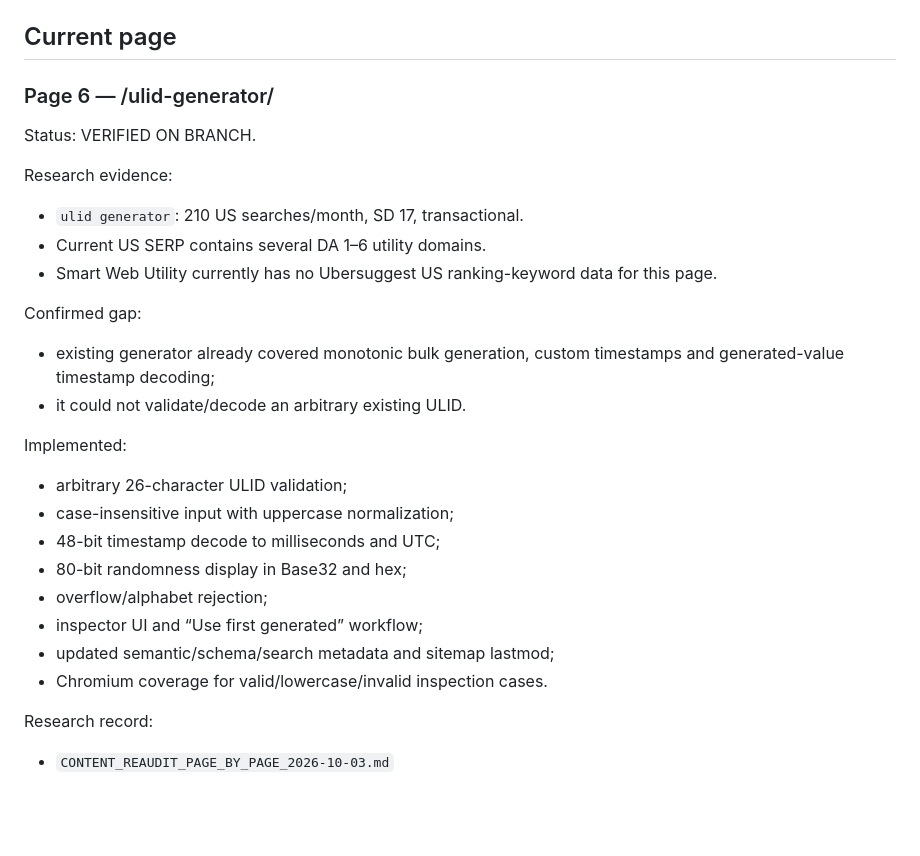
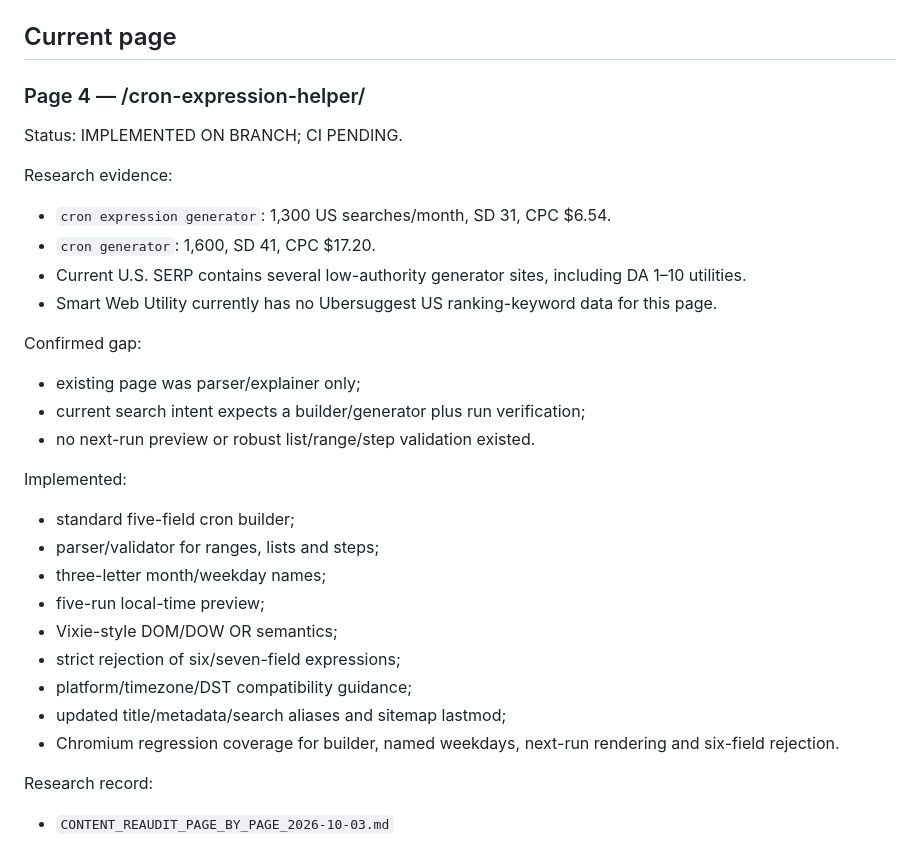
Before and after one commit to GrithX-Solutions/smartwebutility, a Markdown page: PROJECT_STATE.md, the part around the change. Drawn GitHub-style; blank space fills up the shorter version.

Commit message:
Track cron generator page audit state

```diff
--- a/PROJECT_STATE.md
+++ b/PROJECT_STATE.md
@@ -60,28 +60,31 @@ Research record:
 
 ## Current page
 
-### Page 6 — /ulid-generator/
+### Page 4 — /cron-expression-helper/
 
-Status: VERIFIED ON BRANCH.
+Status: IMPLEMENTED ON BRANCH; CI PENDING.
 
 Research evidence:
-- `ulid generator`: 210 US searches/month, SD 17, transactional.
-- Current US SERP contains several DA 1–6 utility domains.
+- `cron expression generator`: 1,300 US searches/month, SD 31, CPC $6.54.
+- `cron generator`: 1,600, SD 41, CPC $17.20.
+- Current U.S. SERP contains several low-authority generator sites, including DA 1–10 utilities.
 - Smart Web Utility currently has no Ubersuggest US ranking-keyword data for this page.
 
 Confirmed gap:
-- existing generator already covered monotonic bulk generation, custom timestamps and generated-value timestamp decoding;
-- it could not validate/decode an arbitrary existing ULID.
+- existing page was parser/explainer only;
+- current search intent expects a builder/generator plus run verification;
+- no next-run preview or robust list/range/step validation existed.
 
 Implemented:
-- arbitrary 26-character ULID validation;
-- case-insensitive input with uppercase normalization;
-- 48-bit timestamp decode to milliseconds and UTC;
-- 80-bit randomness display in Base32 and hex;
-- overflow/alphabet rejection;
-- inspector UI and “Use first generated” workflow;
-- updated semantic/schema/search metadata and sitemap lastmod;
-- Chromium coverage for valid/lowercase/invalid inspection cases.
+- standard five-field cron builder;
+- parser/validator for ranges, lists and steps;
+- three-letter month/weekday names;
+- five-run local-time preview;
+- Vixie-style DOM/DOW OR semantics;
+- strict rejection of six/seven-field expressions;
+- platform/timezone/DST compatibility guidance;
+- updated title/metadata/search aliases and sitemap lastmod;
+- Chromium regression coverage for builder, named weekdays, next-run rendering and six-field rejection.
 
 Research record:
 - `CONTENT_REAUDIT_PAGE_BY_PAGE_2026-10-03.md`
```
